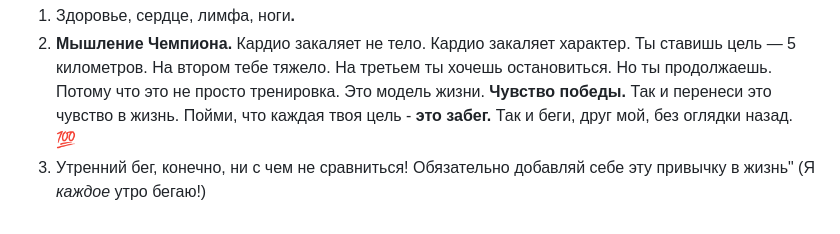
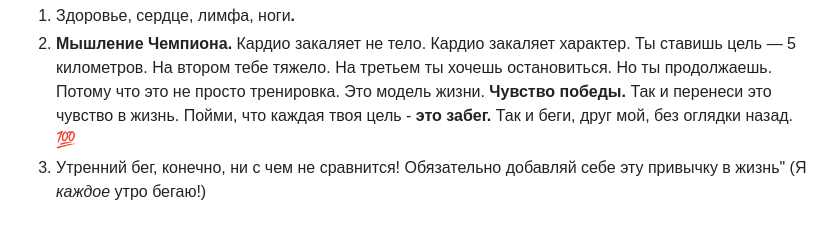
Before and after one commit to JAAXCOB/fuzzy-octo-waffle, a Markdown page: zdorove./publish-your-docs/kardio..md, the part around the change. GitHub-like rendering.

Commit message:
GITBOOK-54: No subject

```diff
--- a/zdorove./publish-your-docs/kardio..md
+++ b/zdorove./publish-your-docs/kardio..md
@@ -21,4 +21,4 @@
 
 1. Здоровье, сердце, лимфа, ног&#x438;**.**
 2. **Мышление Чемпиона.** Кардио закаляет не тело. Кардио закаляет характер. Ты ставишь цель — 5 километров. На втором тебе тяжело. На третьем ты хочешь остановиться. Но ты продолжаешь. Потому что это не просто тренировка. Это модель жизни. **Чувство победы.** Так и перенеси это чувство в жизнь. Пойми, что каждая твоя цель - **это забег.** Так и беги, друг мой, без оглядки назад. 💯
-3. Утренний бег, конечно, ни с чем не сравниться! Обязательно добавляй себе эту привычку в жизнь" (Я _каждое_ утро бегаю!)
+3. Утренний бег, конечно, ни с чем не сравнится! Обязательно добавляй себе эту привычку в жизнь" (Я _каждое_ утро бегаю!)
```
